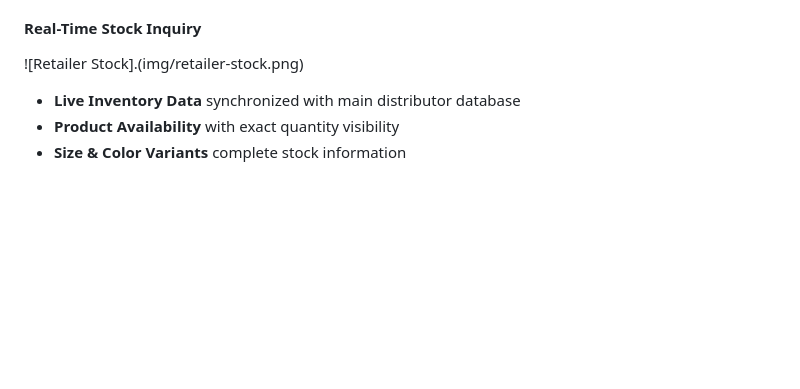
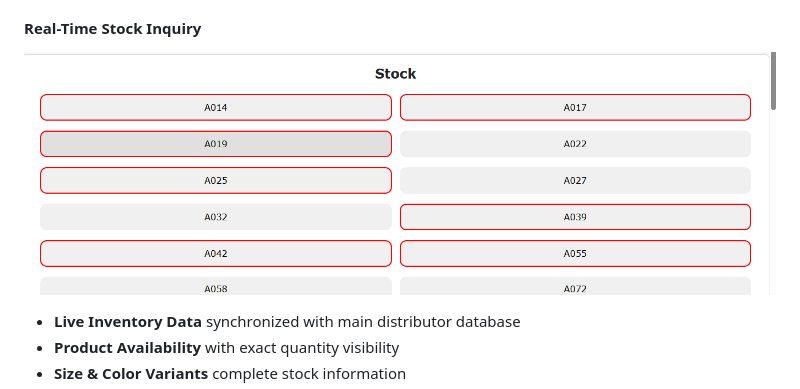
Before and after one commit to hemantborana/D-OMS, a Markdown page: README.md, the part around the change. GitHub-like rendering; blank space fills up the shorter version.

```diff
--- a/README.md
+++ b/README.md
@@ -224,7 +224,7 @@ Distributor-Order Management System is a **production-ready, full-stack Order Ma
 - **Delivery Tracking** with timeline visibility
 
 #### **Real-Time Stock Inquiry**
-![Retailer Stock].(img/retailer-stock.png)
+![Retailer Stock](img/retailer-stock.png)
 - **Live Inventory Data** synchronized with main distributor database
 - **Product Availability** with exact quantity visibility
 - **Size & Color Variants** complete stock information
```
